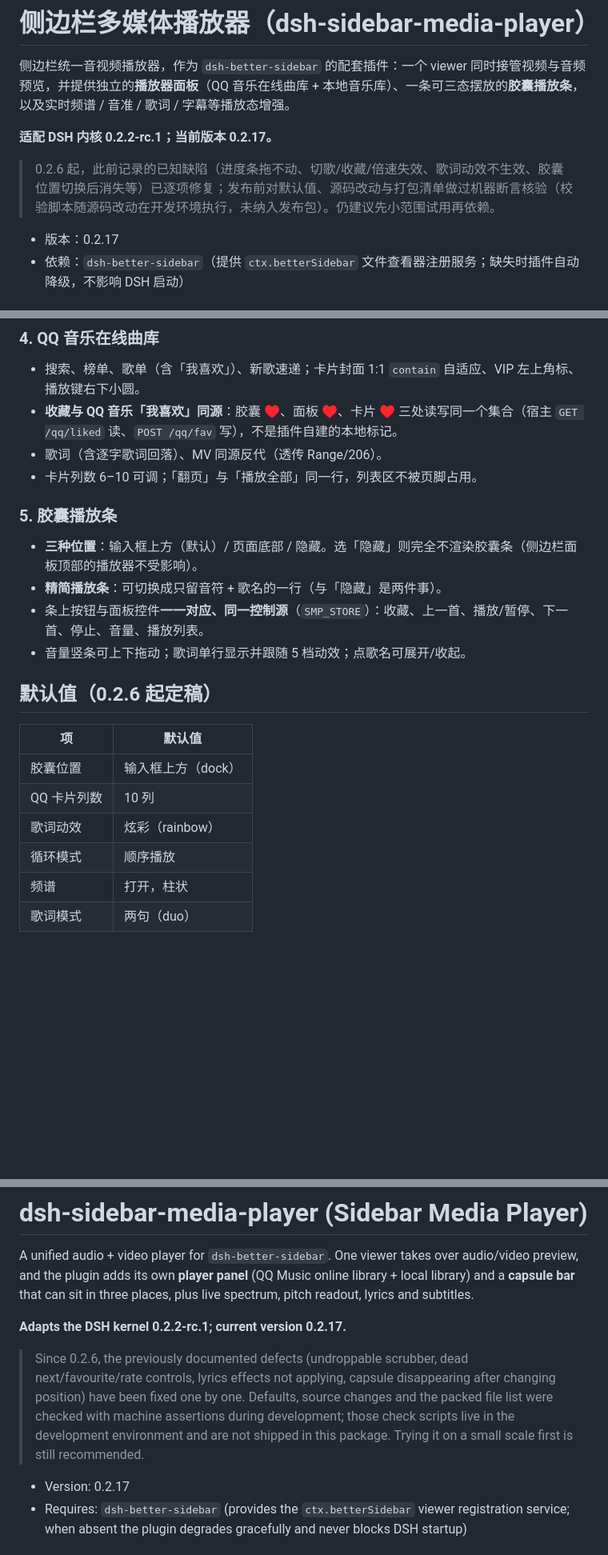
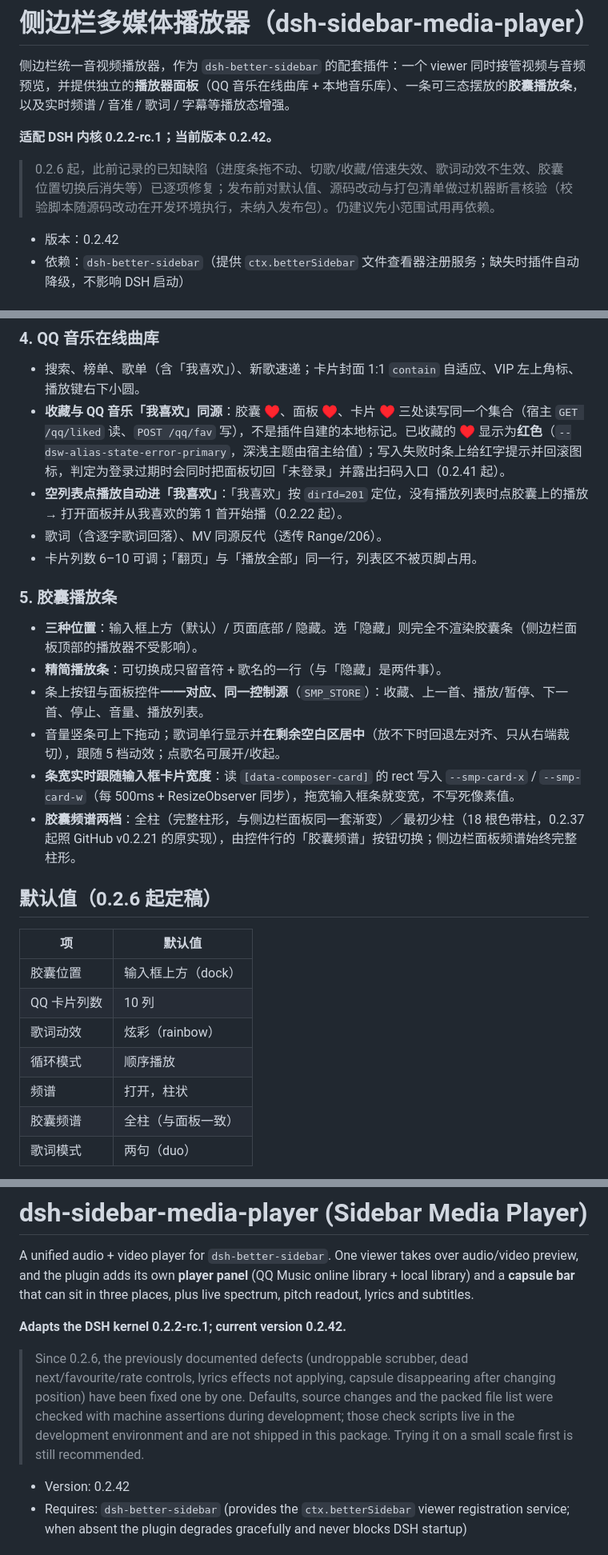
Before and after one commit to loyalchiiina/dsh-sidebar-media-player, a Markdown page: README.md, 3 parts joined by grey strips. Shown at 80% size. GitHub-like rendering; blank space fills up the shorter version.

```diff
--- a/README.md
+++ b/README.md
@@ -2,11 +2,11 @@
 
 侧边栏统一音视频播放器，作为 `dsh-better-sidebar` 的配套插件：一个 viewer 同时接管视频与音频预览，并提供独立的**播放器面板**（QQ 音乐在线曲库 + 本地音乐库）、一条可三态摆放的**胶囊播放条**，以及实时频谱 / 音准 / 歌词 / 字幕等播放态增强。
 
-**适配 DSH 内核 0.2.2-rc.1；当前版本 0.2.17。**
+**适配 DSH 内核 0.2.2-rc.1；当前版本 0.2.42。**
 
 > 0.2.6 起，此前记录的已知缺陷（进度条拖不动、切歌/收藏/倍速失效、歌词动效不生效、胶囊位置切换后消失等）已逐项修复；发布前对默认值、源码改动与打包清单做过机器断言核验（校验脚本随源码改动在开发环境执行，未纳入发布包）。仍建议先小范围试用再依赖。
 
-- 版本：0.2.17
+- 版本：0.2.42
 - 依赖：`dsh-better-sidebar`（提供 `ctx.betterSidebar` 文件查看器注册服务；缺失时插件自动降级，不影响 DSH 启动）
 
 ## 免责申明（请先读）
@@ -60,7 +61,8 @@
 ### 4. QQ 音乐在线曲库
 
 - 搜索、榜单、歌单（含「我喜欢」）、新歌速递；卡片封面 1:1 `contain` 自适应、VIP 左上角标、播放键右下小圆。
-- **收藏与 QQ 音乐「我喜欢」同源**：胶囊 ♥、面板 ♥、卡片 ♥ 三处读写同一个集合（宿主 `GET /qq/liked` 读、`POST /qq/fav` 写），不是插件自建的本地标记。
+- **收藏与 QQ 音乐「我喜欢」同源**：胶囊 ♥、面板 ♥、卡片 ♥ 三处读写同一个集合（宿主 `GET /qq/liked` 读、`POST /qq/fav` 写），不是插件自建的本地标记。已收藏的 ♥ 显示为**红色**（`--dsw-alias-state-error-primary`，深浅主题由宿主给值）；写入失败时条上给红字提示并回滚图标，判定为登录过期时会同时把面板切回「未登录」并露出扫码入口（0.2.41 起）。
+- **空列表点播放自动进「我喜欢」**：「我喜欢」按 `dirId=201` 定位，没有播放列表时点胶囊上的播放 → 打开面板并从我喜欢的第 1 首开始播（0.2.22 起）。
 - 歌词（含逐字歌词回落）、MV 同源反代（透传 Range/206）。
 - 卡片列数 6–10 可调；「翻页」与「播放全部」同一行，列表区不被页脚占用。
 
@@ -69,7 +71,9 @@
 - **三种位置**：输入框上方（默认）/ 页面底部 / 隐藏。选「隐藏」则完全不渲染胶囊条（侧边栏面板顶部的播放器不受影响）。
 - **精简播放条**：可切换成只留音符 + 歌名的一行（与「隐藏」是两件事）。
 - 条上按钮与面板控件**一一对应、同一控制源**（`SMP_STORE`）：收藏、上一首、播放/暂停、下一首、停止、音量、播放列表。
-- 音量竖条可上下拖动；歌词单行显示并跟随 5 档动效；点歌名可展开/收起。
+- 音量竖条可上下拖动；歌词单行显示并**在剩余空白区居中**（放不下时回退左对齐、只从右端裁切），跟随 5 档动效；点歌名可展开/收起。
+- **条宽实时跟随输入框卡片宽度**：读 `[data-composer-card]` 的 rect 写入 `--smp-card-x` / `--smp-card-w`（每 500ms + ResizeObserver 同步），拖宽输入框条就变宽，不写死像素值。
+- **胶囊频谱两档**：全柱（完整柱形，与侧边栏面板同一套渐变）／最初少柱（18 根色带柱，0.2.37 起照 GitHub v0.2.21 的原实现），由控件行的「胶囊频谱」按钮切换；侧边栏面板频谱始终完整柱形。
 
 ## 默认值（0.2.6 起定稿）
 
@@ -80,6 +84,7 @@
 | 歌词动效 | 炫彩（rainbow） |
 | 循环模式 | 顺序播放 |
 | 频谱 | 打开，柱状 |
+| 胶囊频谱 | 全柱（与面板一致） |
 | 歌词模式 | 两句（duo） |
 
 升级到 0.2.6 时会做一次**一次性迁移**（localStorage 标记 `smp.appearanceRev2`），把上述外观项拉到默认值；之后手动改过的设置完全保留，不再被覆盖。
@@ -148,11 +153,11 @@ dsh-sidebar-media-player/
 
 A unified audio + video player for `dsh-better-sidebar`. One viewer takes over audio/video preview, and the plugin adds its own **player panel** (QQ Music online library + local library) and a **capsule bar** that can sit in three places, plus live spectrum, pitch readout, lyrics and subtitles.
 
-**Adapts the DSH kernel 0.2.2-rc.1; current version 0.2.17.**
+**Adapts the DSH kernel 0.2.2-rc.1; current version 0.2.42.**
 
 > Since 0.2.6, the previously documented defects (undroppable scrubber, dead next/favourite/rate controls, lyrics effects not applying, capsule disappearing after changing position) have been fixed one by one. Defaults, source changes and the packed file list were checked with machine assertions during development; those check scripts live in the development environment and are not shipped in this package. Trying it on a small scale first is still recommended.
 
-- Version: 0.2.17
+- Version: 0.2.42
 - Requires: `dsh-better-sidebar` (provides the `ctx.betterSidebar` viewer registration service; when absent the plugin degrades gracefully and never blocks DSH startup)
 
 ## Disclaimer (please read first)
```
Also changed, not shown: other parts of README.md (+13 -11 lines), CHANGELOG.md (+1 -0 lines), docs/screenshots/01-panel-playlist-dark.jpg, docs/screenshots/02-capsule-popup-dark.jpg (deleted), docs/screenshots/02-panel-lyrics-dark.jpg (added), docs/screenshots/03-capsule-bar-dark.jpg (added), docs/screenshots/03-capsule-task-dark.jpg (deleted), 1 other file.
